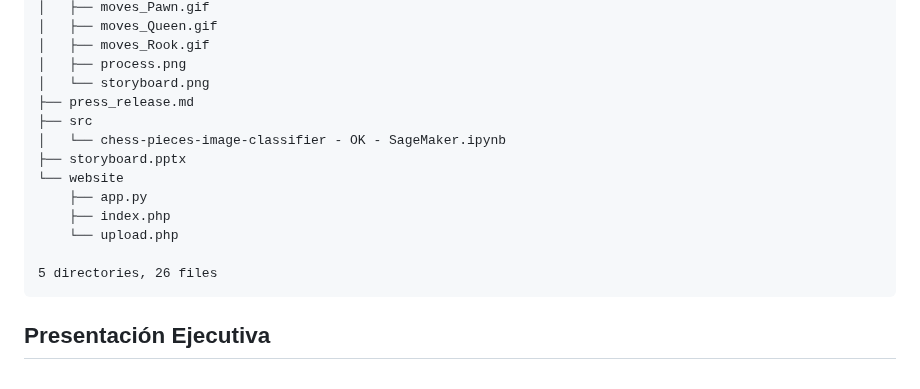
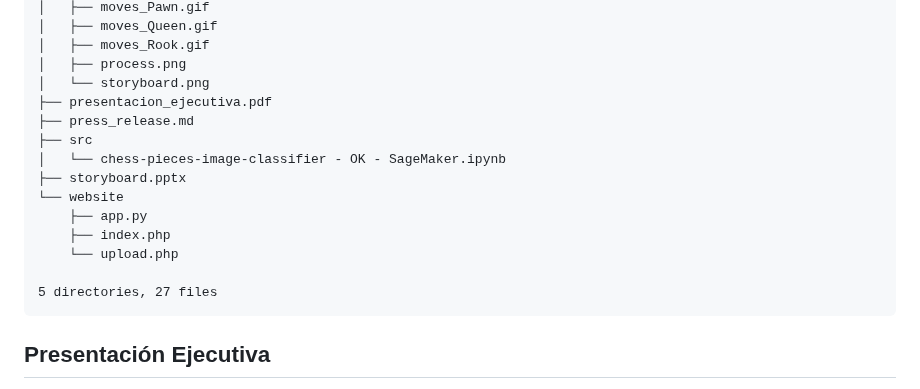
Before and after one commit to RaRdEvA/sipa, a Markdown page: Readme.md, the part around the change. Drawn GitHub-style.

Commit message:
chore: Add presentation executive and update gitignore

````diff
--- a/Readme.md
+++ b/Readme.md
@@ -469,6 +469,7 @@ Mejoras Futuras: Se podrían considerar técnicas de aumento de datos (data augm
 │   ├── moves_Rook.gif
 │   ├── process.png
 │   └── storyboard.png
+├── presentacion_ejecutiva.pdf
 ├── press_release.md
 ├── src
 │   └── chess-pieces-image-classifier - OK - SageMaker.ipynb
@@ -478,7 +479,7 @@ Mejoras Futuras: Se podrían considerar técnicas de aumento de datos (data augm
     ├── index.php
     └── upload.php
 
-5 directories, 26 files
+5 directories, 27 files
 ```
 
 ## Presentación Ejecutiva
````
